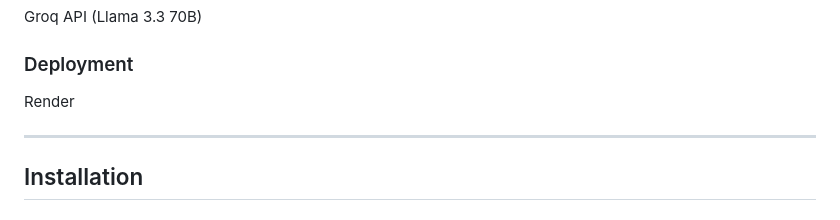
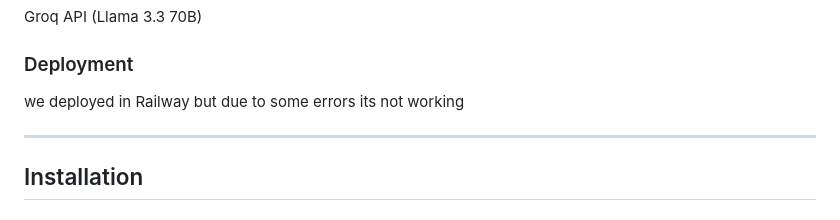
Before and after one commit to bodapatiumasri-stack/Graphitti_project_AIML_6, a Markdown page: Readme.md, the part around the change. GitHub-like rendering.

Commit message:
Clarify deployment issue with Railway
Updated deployment section to reflect current status.

```diff
--- a/Readme.md
+++ b/Readme.md
@@ -75,7 +75,7 @@ BM25 Keyword Search
 ### Language Model
 Groq API (Llama 3.3 70B)
 ### Deployment
-Render
+we deployed in Railway but due to some errors its not working
 
 ---
 
```
